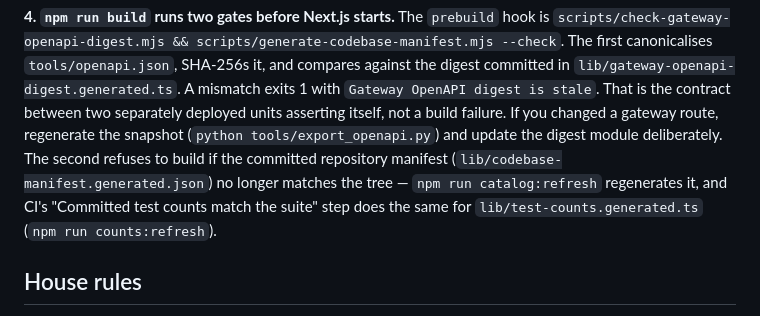
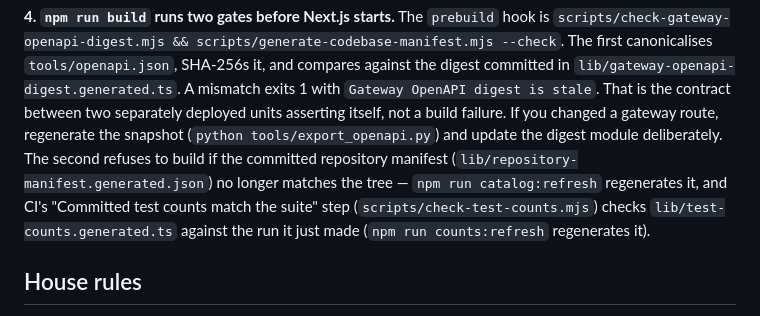
Before and after one commit to Manutd1234/AlphaEngine, a Markdown page: CLAUDE.md, the part around the change. Drawn GitHub-style.

Commit message:
CLAUDE.md: correct manifest filename and counts-check wording

```diff
--- a/CLAUDE.md
+++ b/CLAUDE.md
@@ -46,10 +46,10 @@ exits 1 with `Gateway OpenAPI digest is stale`. That is the contract between two
 separately deployed units asserting itself, not a build failure. If you changed
 a gateway route, regenerate the snapshot (`python tools/export_openapi.py`) and
 update the digest module deliberately. The second refuses to build if the
-committed repository manifest (`lib/codebase-manifest.generated.json`) no longer
+committed repository manifest (`lib/repository-manifest.generated.json`) no longer
 matches the tree — `npm run catalog:refresh` regenerates it, and CI's
-"Committed test counts match the suite" step does the same for
-`lib/test-counts.generated.ts` (`npm run counts:refresh`).
+"Committed test counts match the suite" step (`scripts/check-test-counts.mjs`) checks
+`lib/test-counts.generated.ts` against the run it just made (`npm run counts:refresh` regenerates it).
 
 ## House rules
 
```
